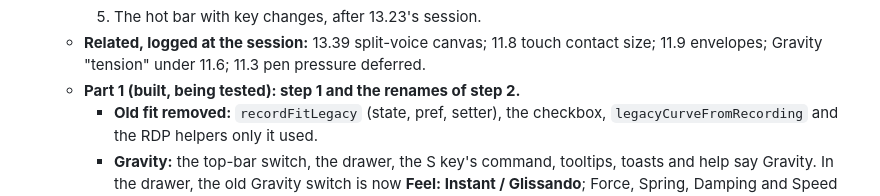
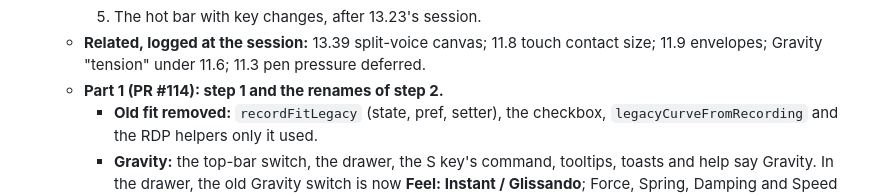
Before and after one commit to Mirimantis/SlideSynth, a Markdown page: BACKLOG.md, the part around the change. Drawn GitHub-style.

Commit message:
Tag 16.8 part 1 with PR #114
Co-Authored-By: Claude Opus 5.5 <noreply@anthropic.com>

```diff
--- a/BACKLOG.md
+++ b/BACKLOG.md
@@ -399,7 +399,7 @@ Implementation comes first: block out every control so it works, then hold the d
     4. The orientation switch (13.34), Perform first. Needs 13.34's session first.
     5. The hot bar with key changes, after 13.23's session.
   - **Related, logged at the session:** 13.39 split-voice canvas; 11.8 touch contact size; 11.9 envelopes; Gravity "tension" under 11.6; 11.3 pen pressure deferred.
-  - **Part 1 (built, being tested): step 1 and the renames of step 2.**
+  - **Part 1 (PR #114): step 1 and the renames of step 2.**
     - **Old fit removed:** `recordFitLegacy` (state, pref, setter), the checkbox, `legacyCurveFromRecording` and the RDP helpers only it used.
     - **Gravity:** the top-bar switch, the drawer, the S key's command, tooltips, toasts and help say Gravity. In the drawer, the old Gravity switch is now **Feel: Instant / Glissando**; Force, Spring, Damping and Speed grey out with Instant. A preset turns Gravity on and picks Glissando, and says so. "Save Gravity Preset". Settings › Touch: "Haptic clicks on note lines". The store and file keep `snapEnabled` (on/off) and `magneticEnabled` (Glissando).
     - **Harmonizer:** the drawer, its header tooltip, the H command ("Harmony"; its switch in the drawer is **Harmony**), the chord badge's tooltip, the help's shortcut table section and help.
```
